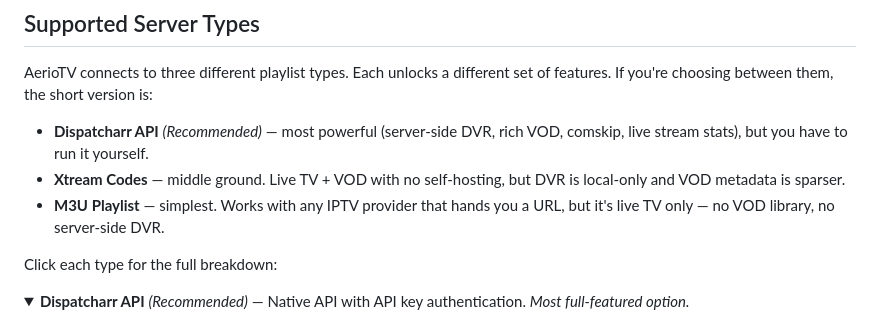
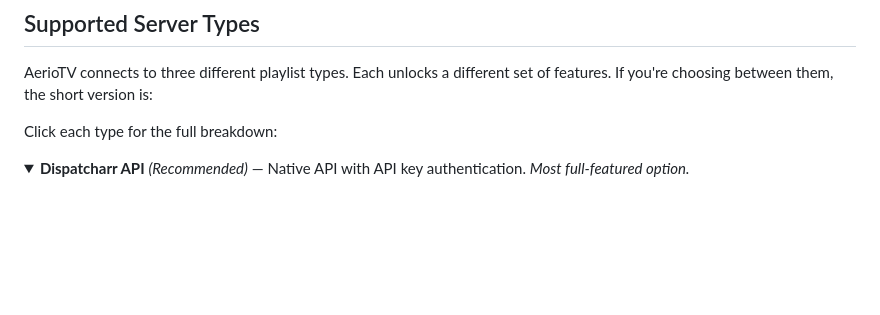
Before and after one commit to jonzey231/AerioTV, a Markdown page: README.md, the part around the change. Drawn GitHub-style; folded sections open; blank space fills up the shorter version.

Commit message:
Simplify playlist type descriptions in README
Removed detailed comparison of playlist types from README.

```diff
--- a/README.md
+++ b/README.md
@@ -163,15 +163,6 @@ Sideload using your preferred method using the .ipa from [Releases](https://gith
 AerioTV connects to three different playlist types. Each unlocks a
 different set of features. If you're choosing between them, the
 short version is:
-
-- **Dispatcharr API** *(Recommended)* — most powerful (server-side
-  DVR, rich VOD, comskip, live stream stats), but you have to run
-  it yourself.
-- **Xtream Codes** — middle ground. Live TV + VOD with no
-  self-hosting, but DVR is local-only and VOD metadata is sparser.
-- **M3U Playlist** — simplest. Works with any IPTV provider that
-  hands you a URL, but it's live TV only — no VOD library, no
-  server-side DVR.
 
 Click each type for the full breakdown:
 
```
